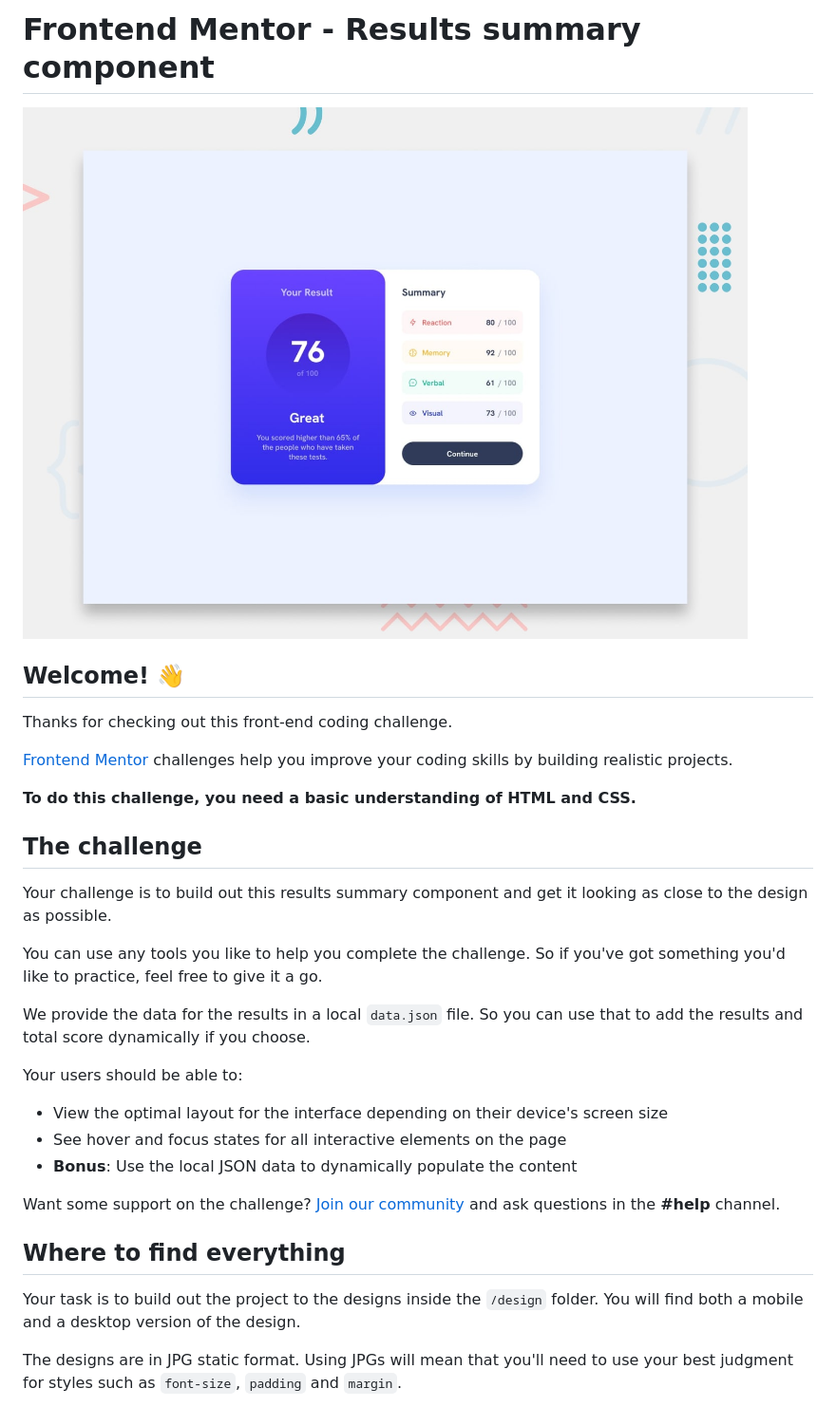
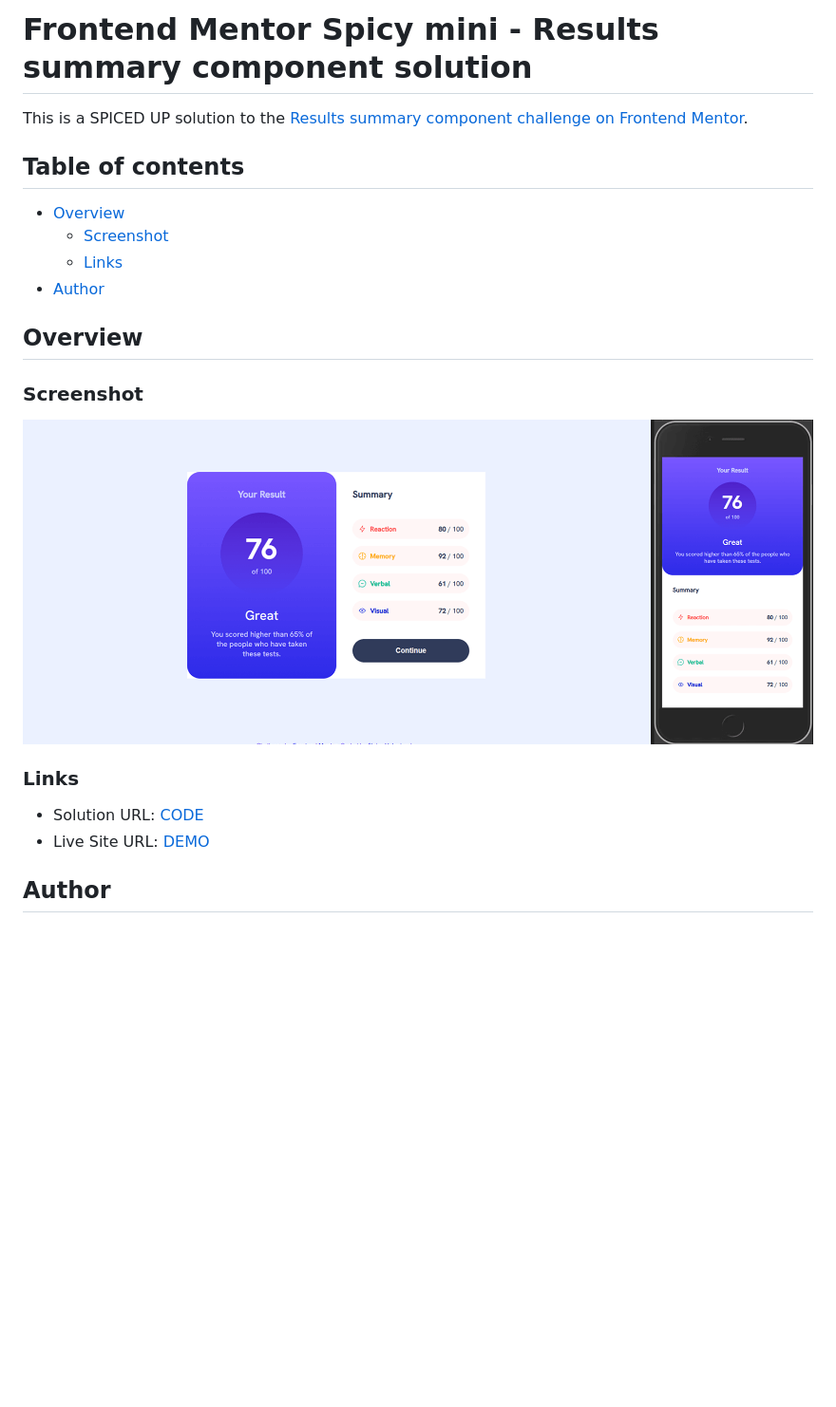
Before and after one commit to SinisaVukmirovic/FrontEnd-Mentor-Spicy-mini-8, a Markdown page: README.md, the part around the change printed below. Shown: that part at 95% size. Drawn GitHub-style; pictures changed too: screenshot.png (added); blank space fills up the shorter version.

Commit message:
Added screenshot and updated README

```diff
--- a/README.md
+++ b/README.md
@@ -1,34 +1,24 @@
-# Frontend Mentor - Results summary component
+# Frontend Mentor Spicy mini - Results summary component solution
 
-![Design preview for the Results summary component coding challenge](./preview.jpg)
+This is a SPICED UP solution to the [Results summary component challenge on Frontend Mentor](https://www.frontendmentor.io/challenges/results-summary-component-CE_K6s0maV).
 
-## Welcome! 👋
+## Table of contents
 
-Thanks for checking out this front-end coding challenge.
+- [Overview](#overview)
+  - [Screenshot](#screenshot)
+  - [Links](#links)
+- [Author](#author)
 
-[Frontend Mentor](https://www.frontendmentor.io) challenges help you improve your coding skills by building realistic projects.
+## Overview
 
-**To do this challenge, you need a basic understanding of HTML and CSS.**
+### Screenshot
 
-## The challenge
+![](./screenshot.png)
 
-Your challenge is to build out this results summary component and get it looking as close to the design as possible.
+### Links
 
-You can use any tools you like to help you complete the challenge. So if you've got something you'd like to practice, feel free to give it a go.
+- Solution URL: [CODE](https://your-solution-url.com)
+- Live Site URL: [DEMO](https://your-live-site-url.com)
 
-We provide the data for the results in a local `data.json` file. So you can use that to add the results and total score dynamically if you choose.
+## Author
 
-Your users should be able to:
-
-- View the optimal layout for the interface depending on their device's screen size
-- See hover and focus states for all interactive elements on the page
-- **Bonus**: Use the local JSON data to dynamically populate the content
-
-Want some support on the challenge? [Join our community](https://www.frontendmentor.io/community) and ask questions in the **#help** channel.
-
-## Where to find everything
-
-Your task is to build out the project to the designs inside the `/design` folder. You will find both a mobile and a desktop version of the design.
-
-The designs are in JPG static format. Using JPGs will mean that you'll need to use your best judgment for styles such as `font-size`, `padding` and `margin`.
-
```
Also changed, not shown: other parts of README.md (+3 -63 lines), README-template.md (deleted, +0 -112 lines), 3 other files.
